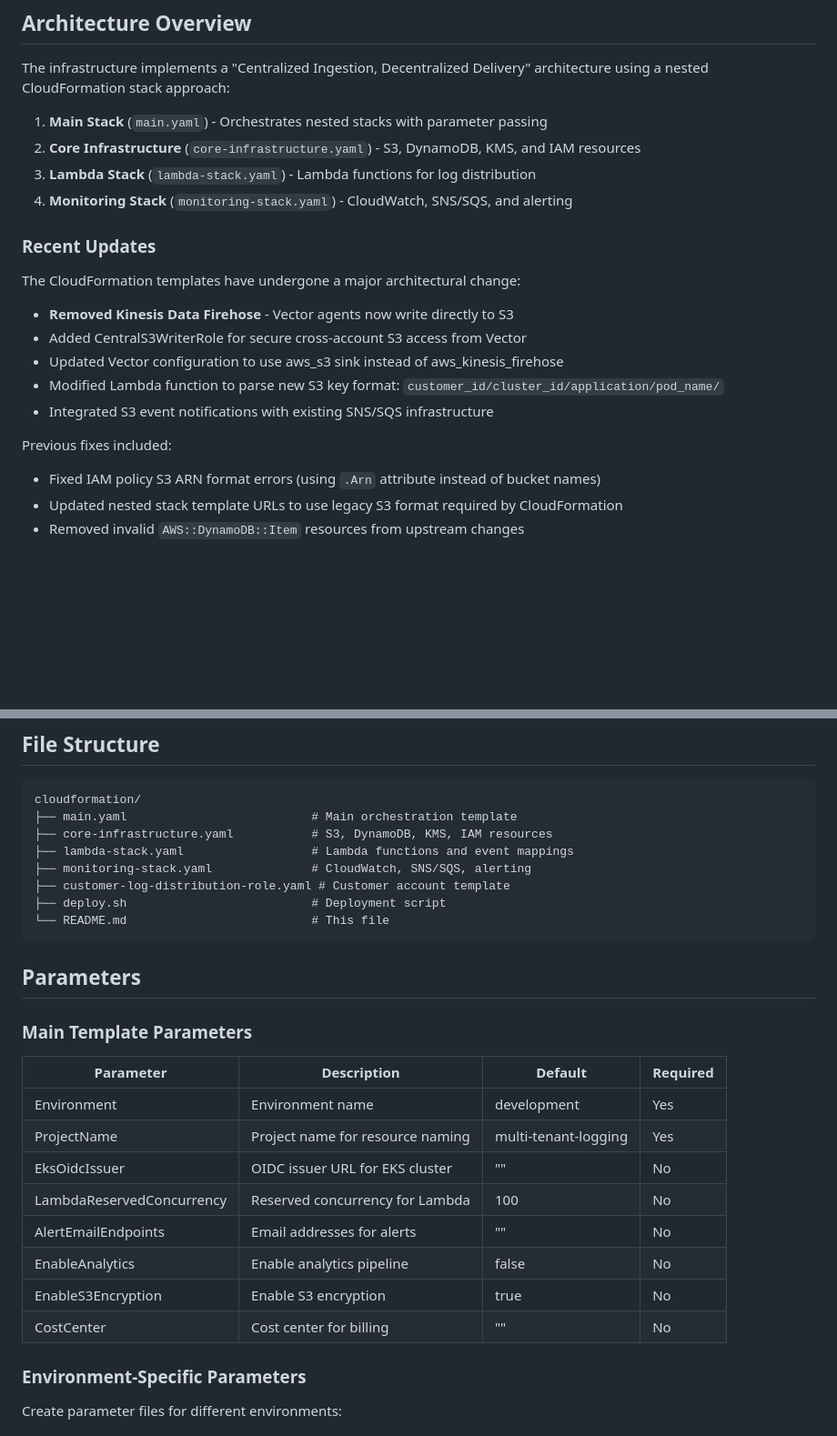
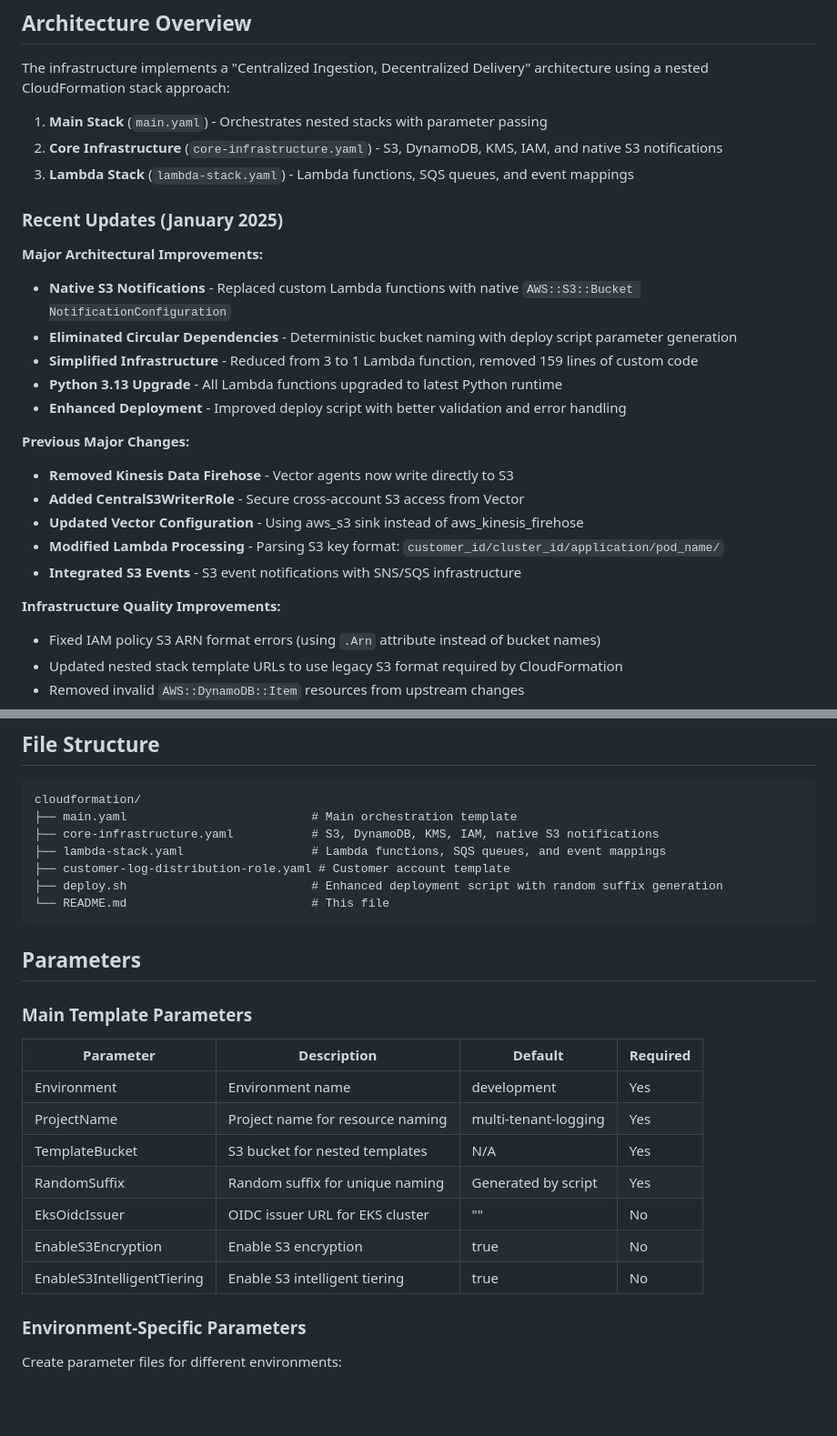
Before and after one commit to openshift-online/rosa-log-router, a Markdown page: cloudformation/README.md, 2 parts joined by grey strips. Shown at 91% size. GitHub-like rendering; blank space fills up the shorter version.

````diff
--- a/cloudformation/README.md
+++ b/cloudformation/README.md
@@ -7,20 +7,26 @@ This directory contains CloudFormation templates for deploying the multi-tenant
 The infrastructure implements a "Centralized Ingestion, Decentralized Delivery" architecture using a nested CloudFormation stack approach:
 
 1. **Main Stack** (`main.yaml`) - Orchestrates nested stacks with parameter passing
-2. **Core Infrastructure** (`core-infrastructure.yaml`) - S3, DynamoDB, KMS, and IAM resources
-3. **Lambda Stack** (`lambda-stack.yaml`) - Lambda functions for log distribution
-4. **Monitoring Stack** (`monitoring-stack.yaml`) - CloudWatch, SNS/SQS, and alerting
+2. **Core Infrastructure** (`core-infrastructure.yaml`) - S3, DynamoDB, KMS, IAM, and native S3 notifications
+3. **Lambda Stack** (`lambda-stack.yaml`) - Lambda functions, SQS queues, and event mappings
 
-### Recent Updates
+### Recent Updates (January 2025)
 
-The CloudFormation templates have undergone a major architectural change:
+**Major Architectural Improvements:**
+- **Native S3 Notifications** - Replaced custom Lambda functions with native `AWS::S3::Bucket NotificationConfiguration`
+- **Eliminated Circular Dependencies** - Deterministic bucket naming with deploy script parameter generation
+- **Simplified Infrastructure** - Reduced from 3 to 1 Lambda function, removed 159 lines of custom code
+- **Python 3.13 Upgrade** - All Lambda functions upgraded to latest Python runtime
+- **Enhanced Deployment** - Improved deploy script with better validation and error handling
+
+**Previous Major Changes:**
 - **Removed Kinesis Data Firehose** - Vector agents now write directly to S3
-- Added CentralS3WriterRole for secure cross-account S3 access from Vector
-- Updated Vector configuration to use aws_s3 sink instead of aws_kinesis_firehose
-- Modified Lambda function to parse new S3 key format: `customer_id/cluster_id/application/pod_name/`
-- Integrated S3 event notifications with existing SNS/SQS infrastructure
+- **Added CentralS3WriterRole** - Secure cross-account S3 access from Vector
+- **Updated Vector Configuration** - Using aws_s3 sink instead of aws_kinesis_firehose
+- **Modified Lambda Processing** - Parsing S3 key format: `customer_id/cluster_id/application/pod_name/`
+- **Integrated S3 Events** - S3 event notifications with SNS/SQS infrastructure
 
-Previous fixes included:
+**Infrastructure Quality Improvements:**
 - Fixed IAM policy S3 ARN format errors (using `.Arn` attribute instead of bucket names)
 - Updated nested stack template URLs to use legacy S3 format required by CloudFormation
 - Removed invalid `AWS::DynamoDB::Item` resources from upstream changes
@@ -71,11 +77,10 @@ export AWS_REGION=us-east-2
 ```
 cloudformation/
 ├── main.yaml                          # Main orchestration template
-├── core-infrastructure.yaml           # S3, DynamoDB, KMS, IAM resources
-├── lambda-stack.yaml                  # Lambda functions and event mappings
-├── monitoring-stack.yaml              # CloudWatch, SNS/SQS, alerting
+├── core-infrastructure.yaml           # S3, DynamoDB, KMS, IAM, native S3 notifications
+├── lambda-stack.yaml                  # Lambda functions, SQS queues, and event mappings
 ├── customer-log-distribution-role.yaml # Customer account template
-├── deploy.sh                          # Deployment script
+├── deploy.sh                          # Enhanced deployment script with random suffix generation
 └── README.md                          # This file
 ```
 
@@ -87,12 +92,11 @@ cloudformation/
 |---------------------------|---------------------------------|----------------------|----------|
 | Environment               | Environment name                | development          | Yes |
 | ProjectName               | Project name for resource naming | multi-tenant-logging | Yes |
+| TemplateBucket            | S3 bucket for nested templates | N/A                  | Yes |
+| RandomSuffix              | Random suffix for unique naming | Generated by script  | Yes |
 | EksOidcIssuer             | OIDC issuer URL for EKS cluster | ""                   | No |
-| LambdaReservedConcurrency | Reserved concurrency for Lambda | 100                  | No |
-| AlertEmailEndpoints       | Email addresses for alerts      | ""                   | No |
-| EnableAnalytics           | Enable analytics pipeline       | false                | No |
 | EnableS3Encryption        | Enable S3 encryption            | true                 | No |
-| CostCenter                | Cost center for billing         | ""                   | No |
+| EnableS3IntelligentTiering| Enable S3 intelligent tiering   | true                 | No |
 
 ### Environment-Specific Parameters
 
````
Also changed, not shown: DESIGN.md (+121 -0 lines).
